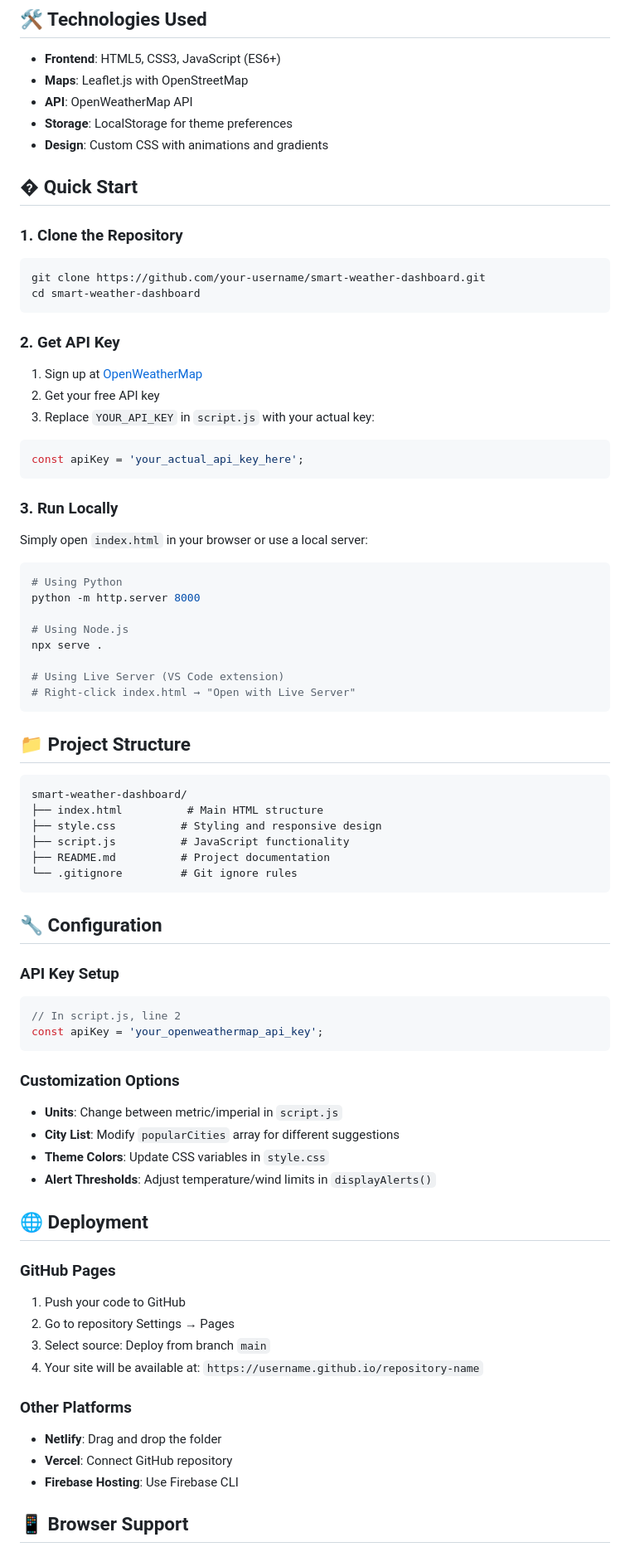
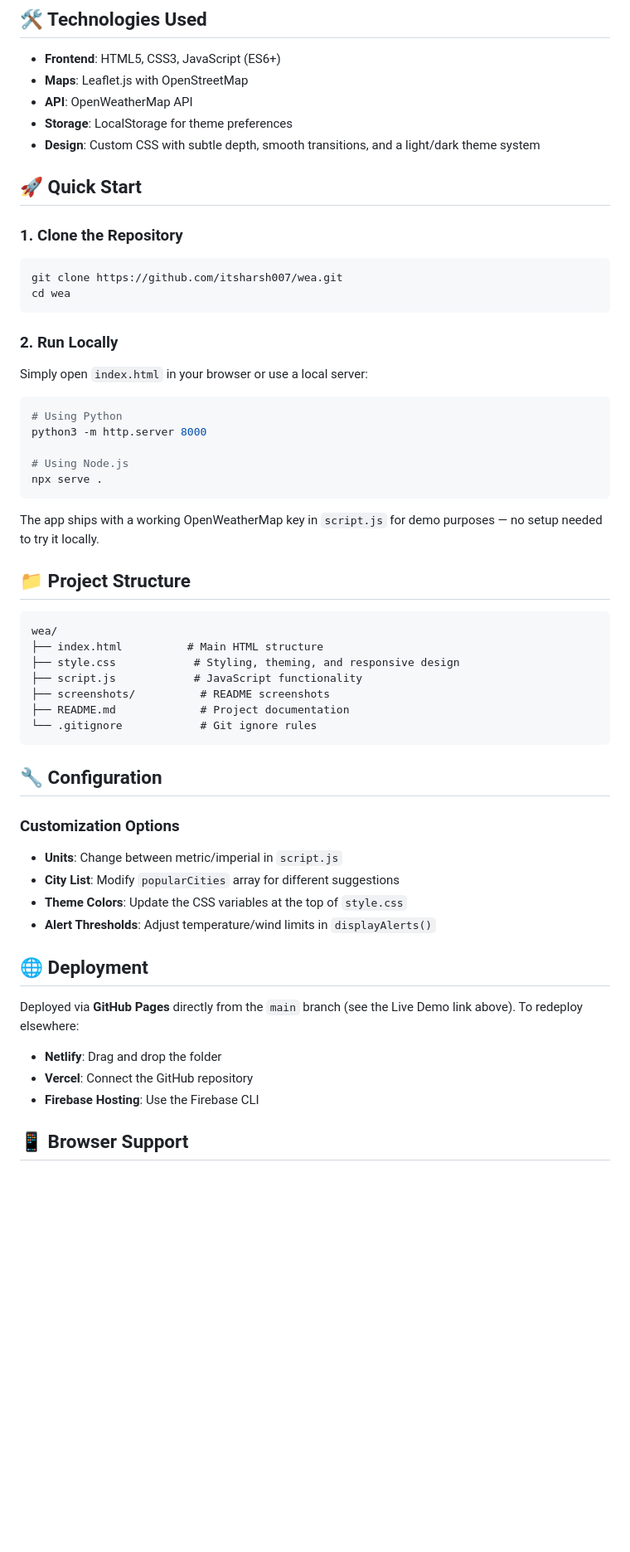
Before and after one commit to hs-2428/wea, a Markdown page: README.md, the part around one of its changes. Shown at 83% size. Rendered like a GitHub page; blank space fills up the shorter version.

````diff
--- a/README.md
+++ b/README.md
@@ -30,74 +36,54 @@ Visit the live demo: [Weather Dashboard](https://hs-2428.github.io/wea/)
 - **Maps**: Leaflet.js with OpenStreetMap
 - **API**: OpenWeatherMap API
 - **Storage**: LocalStorage for theme preferences
-- **Design**: Custom CSS with animations and gradients
+- **Design**: Custom CSS with subtle depth, smooth transitions, and a light/dark theme system
 
-## � Quick Start
+## 🚀 Quick Start
 
 ### 1. Clone the Repository
 ```bash
-git clone https://github.com/your-username/smart-weather-dashboard.git
-cd smart-weather-dashboard
+git clone https://github.com/itsharsh007/wea.git
+cd wea
 ```
 
-### 2. Get API Key
-1. Sign up at [OpenWeatherMap](https://openweathermap.org/api)
-2. Get your free API key
-3. Replace `YOUR_API_KEY` in `script.js` with your actual key:
-```javascript
-const apiKey = 'your_actual_api_key_here';
-```
-
-### 3. Run Locally
+### 2. Run Locally
 Simply open `index.html` in your browser or use a local server:
 ```bash
 # Using Python
-python -m http.server 8000
+python3 -m http.server 8000
 
 # Using Node.js
 npx serve .
+```
 
-# Using Live Server (VS Code extension)
-# Right-click index.html → "Open with Live Server"
-```
+The app ships with a working OpenWeatherMap key in `script.js` for demo purposes — no setup needed to try it locally.
 
 ## 📁 Project Structure
 
 ```
-smart-weather-dashboard/
+wea/
 ├── index.html          # Main HTML structure
-├── style.css          # Styling and responsive design
-├── script.js          # JavaScript functionality
-├── README.md          # Project documentation
-└── .gitignore         # Git ignore rules
+├── style.css            # Styling, theming, and responsive design
+├── script.js            # JavaScript functionality
+├── screenshots/          # README screenshots
+├── README.md             # Project documentation
+└── .gitignore            # Git ignore rules
 ```
 
 ## 🔧 Configuration
 
-### API Key Setup
-```javascript
-// In script.js, line 2
-const apiKey = 'your_openweathermap_api_key';
-```
-
 ### Customization Options
 - **Units**: Change between metric/imperial in `script.js`
 - **City List**: Modify `popularCities` array for different suggestions
-- **Theme Colors**: Update CSS variables in `style.css`
+- **Theme Colors**: Update the CSS variables at the top of `style.css`
 - **Alert Thresholds**: Adjust temperature/wind limits in `displayAlerts()`
 
 ## 🌐 Deployment
 
-### GitHub Pages
-1. Push your code to GitHub
-2. Go to repository Settings → Pages
-3. Select source: Deploy from branch `main`
-4. Your site will be available at: `https://username.github.io/repository-name`
-
-### Other Platforms
+Deployed via **GitHub Pages** directly from the `main` branch (see the Live Demo link above). To redeploy elsewhere:
 - **Netlify**: Drag and drop the folder
-- **Vercel**: Connect GitHub repository
-- **Firebase Hosting**: Use Firebase CLI
+- **Vercel**: Connect the GitHub repository
+- **Firebase Hosting**: Use the Firebase CLI
 
 ## 📱 Browser Support
 
````
Also changed, not shown: other parts of README.md (+9 -23 lines), screenshots/dark-mode.png (added), screenshots/light-mode.png (added), 2 other files.
